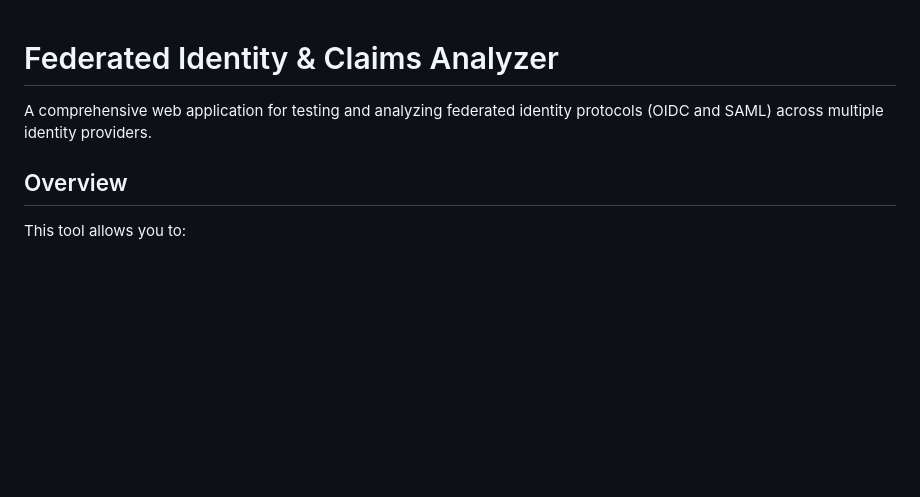
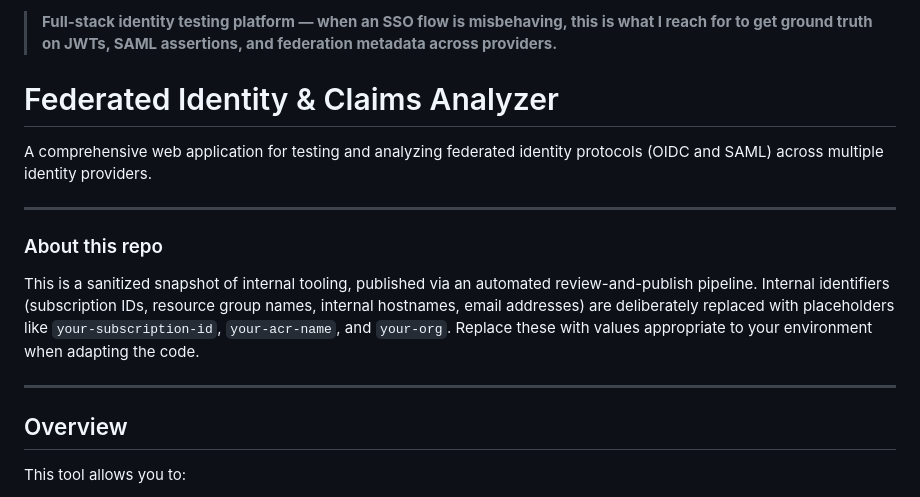
Before and after one commit to wesglockzin/federated-claims-analyzer, a Markdown page: README.md, the part around the change. GitHub-like rendering; blank space fills up the shorter version.

Commit message:
Sync from internal source (1 file changed)

```diff
--- a/README.md
+++ b/README.md
@@ -1,6 +1,24 @@
+> **Full-stack identity testing platform — when an SSO flow is
+> misbehaving, this is what I reach for to get ground truth on JWTs,
+> SAML assertions, and federation metadata across providers.**
+
 # Federated Identity & Claims Analyzer
 
 A comprehensive web application for testing and analyzing federated identity protocols (OIDC and SAML) across multiple identity providers.
+
+---
+
+### About this repo
+
+This is a sanitized snapshot of internal tooling, published via an
+automated review-and-publish pipeline. Internal identifiers
+(subscription IDs, resource group names, internal hostnames, email
+addresses) are deliberately replaced with placeholders like
+`your-subscription-id`, `your-acr-name`, and `your-org`. Replace
+these with values appropriate to your environment when adapting
+the code.
+
+---
 
 ## Overview
 
```
